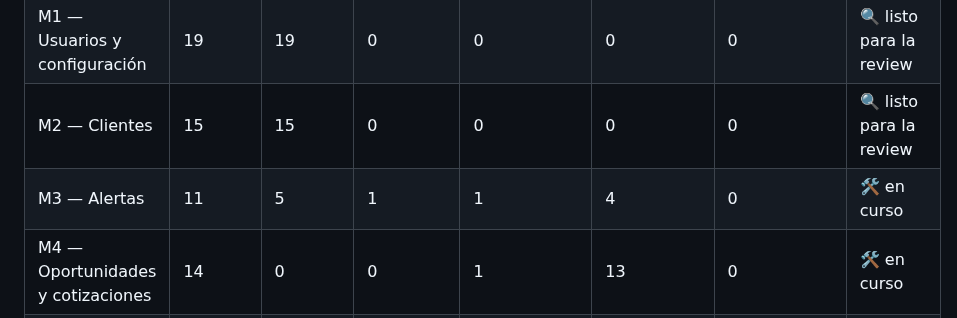
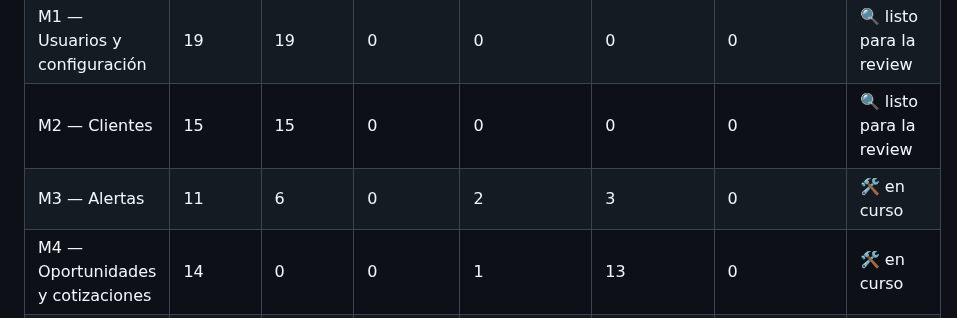
Before and after one commit to FranLuciano04/Vault-Rumbo, a Markdown page: 06-Desarrollo/Grafo de tickets.md, the part around one of its changes. GitHub-like rendering.

Commit message:
tickets: grafo actualizado

```diff
--- a/06-Desarrollo/Grafo de tickets.md
+++ b/06-Desarrollo/Grafo de tickets.md
@@ -17,7 +17,7 @@ tags:: #tipo/referencia
 | M0 — Fundaciones | 38 | 38 | 0 | 0 | 0 | 0 | ✅ cerrado |
 | M1 — Usuarios y configuración | 19 | 19 | 0 | 0 | 0 | 0 | 🔍 listo para la review |
 | M2 — Clientes | 15 | 15 | 0 | 0 | 0 | 0 | 🔍 listo para la review |
-| M3 — Alertas | 11 | 5 | 1 | 1 | 4 | 0 | 🛠️ en curso |
+| M3 — Alertas | 11 | 6 | 0 | 2 | 3 | 0 | 🛠️ en curso |
 | M4 — Oportunidades y cotizaciones | 14 | 0 | 0 | 1 | 13 | 0 | 🛠️ en curso |
 | M5 — Hoteles y reseñas | 11 | 0 | 0 | 1 | 10 | 0 | 🛠️ en curso |
 | M6 — Viajes y economía | 24 | 0 | 0 | 3 | 21 | 0 | 🛠️ en curso |
```
Also changed, not shown: other parts of 06-Desarrollo/Grafo de tickets.md (+2 -2 lines).
